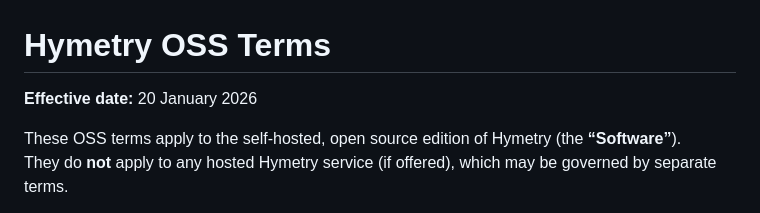
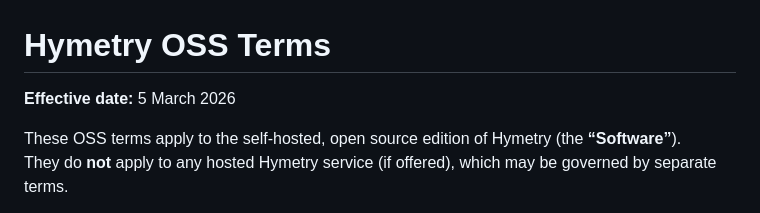
Before and after one commit to Hymetry/Hymetry, a Markdown page: TERMS.md, the part around the change. Drawn GitHub-style.

Commit message:
Update effective date in TERMS.md

```diff
--- a/TERMS.md
+++ b/TERMS.md
@@ -1,6 +1,6 @@
 # Hymetry OSS Terms
 
-**Effective date:** 20 January 2026
+**Effective date:** 5 March 2026
 
 These OSS terms apply to the self-hosted, open source edition of Hymetry (the **“Software”**).
 They do **not** apply to any hosted Hymetry service (if offered), which may be governed by separate terms.
```
